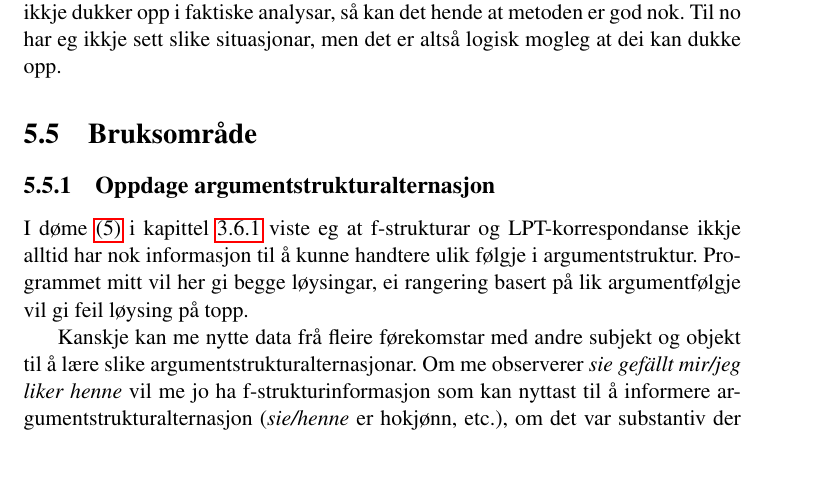
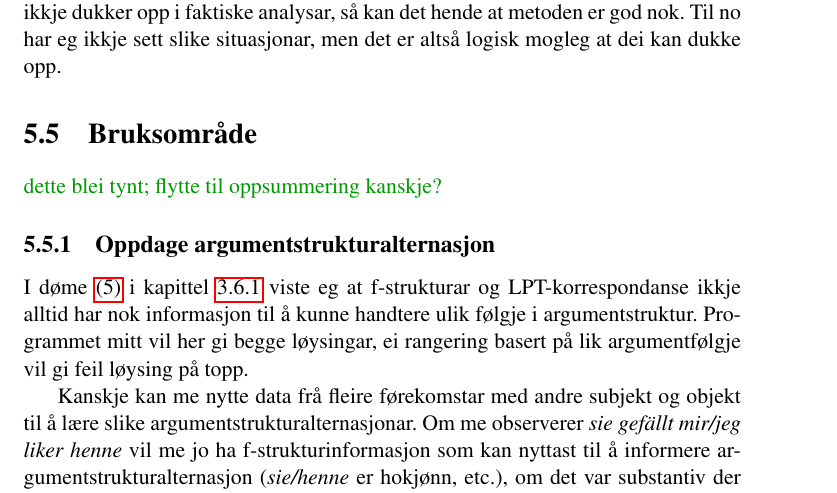
Before and after one commit to unhammer/lfgalign, a LaTeX thesis (thesis/lfgalign.tex): part of page 62 of 70, cut so that both start at the same text, the shorter picture padded with empty space. The pictures show the PDF file thesis/lfgalign.pdf that the author committed with the source.

Commit message:
kommentar

```diff
--- a/thesis/lfgalign.tex
+++ b/thesis/lfgalign.tex
@@ -3328,6 +3328,7 @@ problem.
 \section{Bruksområde}
 \label{sec-5.5}
 
+\fxnote[inline,nomargin]{dette blei tynt; flytte til oppsummering kanskje?}
 \subsection{Oppdage argumentstrukturalternasjon}
 \label{sec-5.5.1}
 
```
Also changed, not shown: thesis/lfgalign.pdf, thesis/lfgalign.tex (2 more changed lines), 1 other file.
